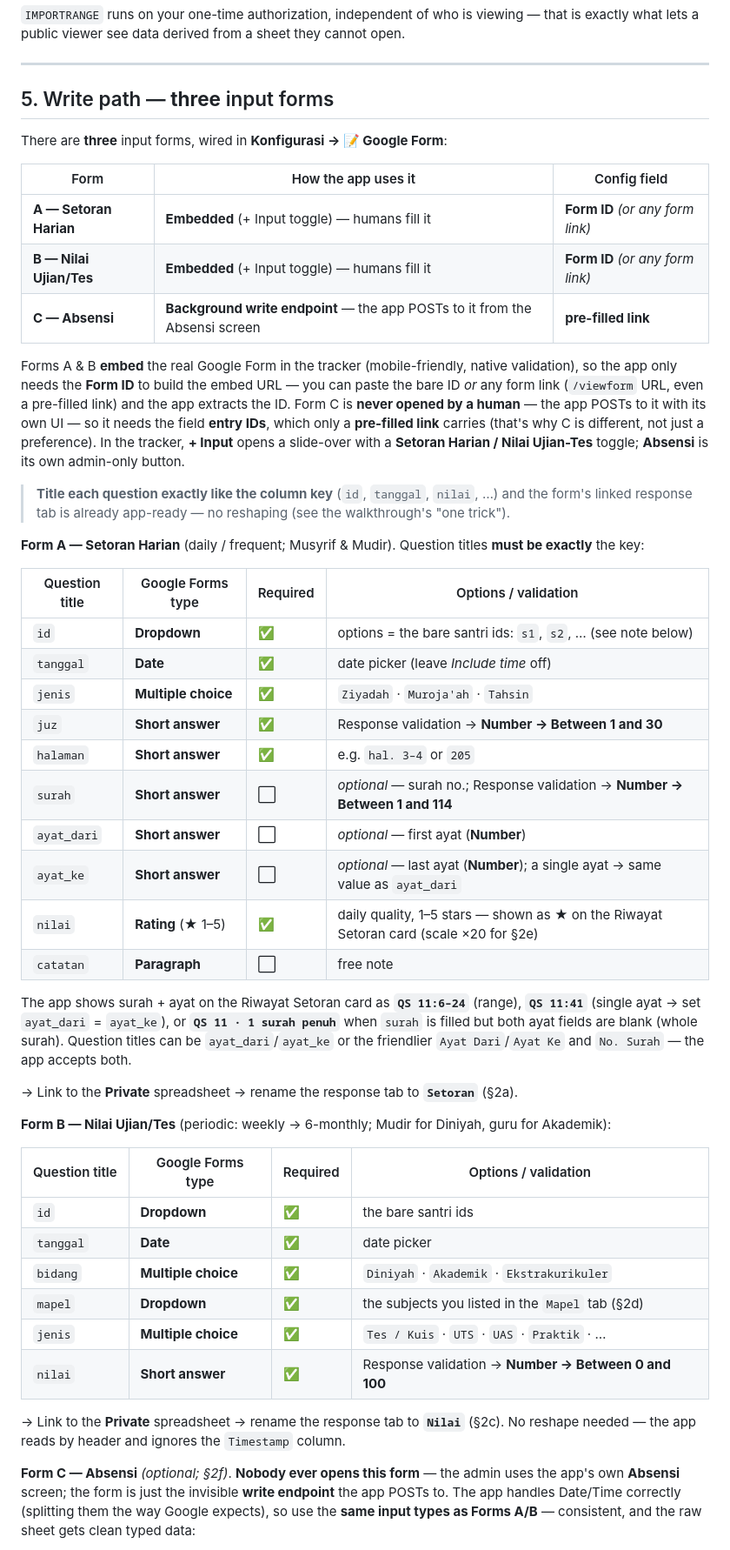
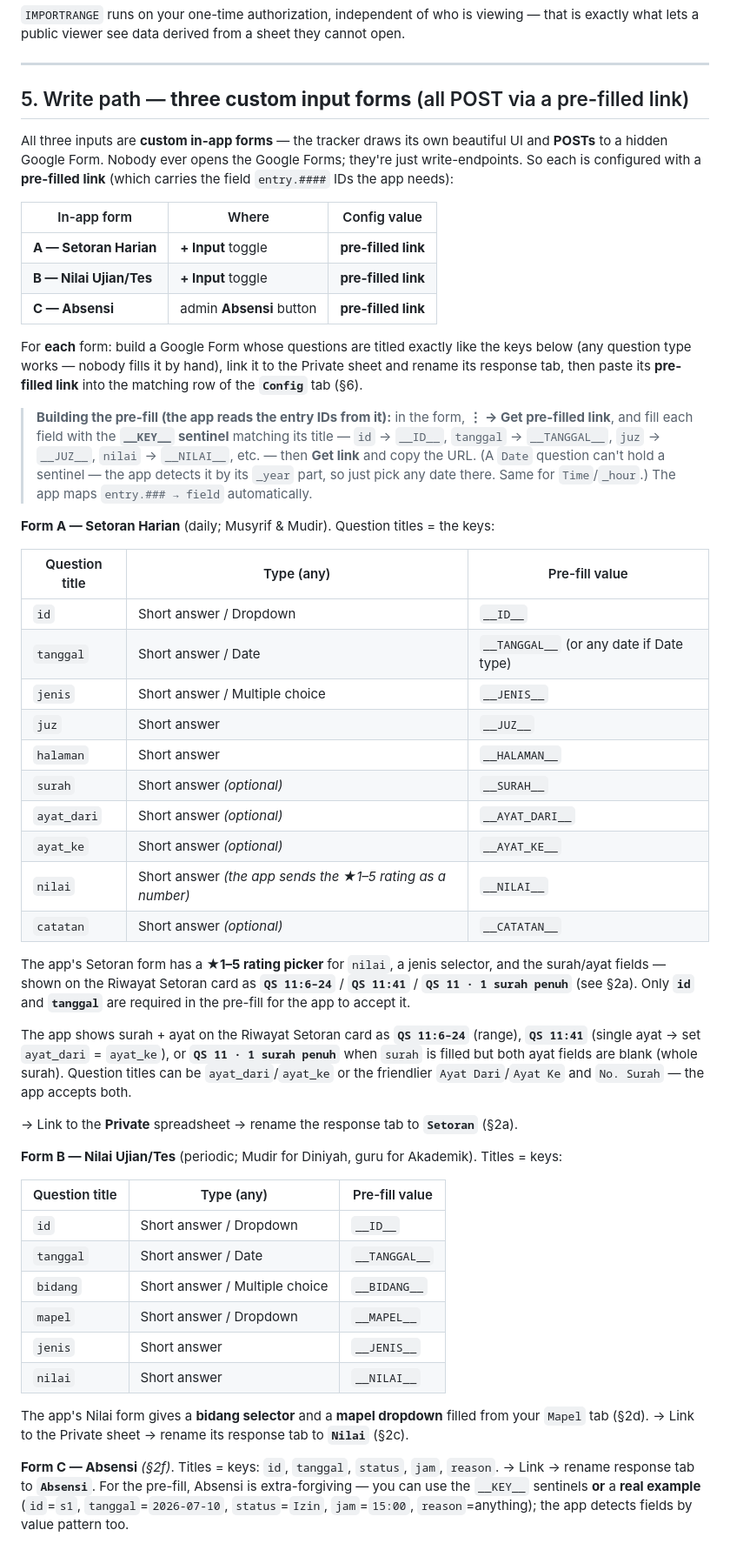
Before and after one commit to asyafalni/rta-alqalam, a Markdown page: GUIDE.md, the part around one of its changes. Shown at 87% size. Rendered like a GitHub page.

Commit message:
GUIDE §5/§6: three custom forms, all configured via pre-filled link
Rewrite §5 — Setoran/Nilai are now custom in-app forms (like Absensi) that POST
via a pre-filled link, not embedded. Document the __KEY__ sentinel pre-fill for
each field, Date/Time auto-detection, id+tanggal required, and the ⚠️ Publish +
Responders=Anyone gotcha (401). §6 Config values: setoran/nilai/absensi all
pre-filled links.

Co-Authored-By: Claude Opus 4.8 (1M context) <noreply@anthropic.com>

```diff
--- a/GUIDE.md
+++ b/GUIDE.md
@@ -500,41 +500,46 @@ what lets a public viewer see data derived from a sheet they cannot open.
 
 ---
 
-## 5. Write path — **three** input forms
+## 5. Write path — **three custom input forms** (all POST via a pre-filled link)
 
-There are **three** input forms, wired in **Konfigurasi → 📝 Google Form**:
+All three inputs are **custom in-app forms** — the tracker draws its own beautiful UI and **POSTs** to a
+hidden Google Form. Nobody ever opens the Google Forms; they're just write-endpoints. So each is
+configured with a **pre-filled link** (which carries the field `entry.####` IDs the app needs):
 
-| Form | How the app uses it | Config field |
-|------|---------------------|--------------|
-| **A — Setoran Harian** | **Embedded** (+ Input toggle) — humans fill it | **Form ID** *(or any form link)* |
-| **B — Nilai Ujian/Tes** | **Embedded** (+ Input toggle) — humans fill it | **Form ID** *(or any form link)* |
-| **C — Absensi** | **Background write endpoint** — the app POSTs to it from the Absensi screen | **pre-filled link** |
+| In-app form | Where | Config value |
+|-------------|-------|--------------|
+| **A — Setoran Harian** | **+ Input** toggle | **pre-filled link** |
+| **B — Nilai Ujian/Tes** | **+ Input** toggle | **pre-filled link** |
+| **C — Absensi** | admin **Absensi** button | **pre-filled link** |
 
-Forms A & B **embed** the real Google Form in the tracker (mobile-friendly, native validation), so the
-app only needs the **Form ID** to build the embed URL — you can paste the bare ID *or* any form link
-(`/viewform` URL, even a pre-filled link) and the app extracts the ID. Form C is **never opened by a
-human** — the app POSTs to it with its own UI — so it needs the field **entry IDs**, which only a
-**pre-filled link** carries (that's why C is different, not just a preference). In the tracker,
-**+ Input** opens a slide-over with a **Setoran Harian / Nilai Ujian-Tes** toggle; **Absensi** is its
-own admin-only button.
+For **each** form: build a Google Form whose questions are titled exactly like the keys below (any
+question type works — nobody fills it by hand), link it to the Private sheet and rename its response
+tab, then paste its **pre-filled link** into the matching row of the **`Config`** tab (§6).
 
-> **Title each question exactly like the column key** (`id`, `tanggal`, `nilai`, …) and the form's
-> linked response tab is already app-ready — no reshaping (see the walkthrough's "one trick").
+> **Building the pre-fill (the app reads the entry IDs from it):** in the form, **⋮ → Get pre-filled
+> link**, and fill each field with the **`__KEY__` sentinel** matching its title — `id` → `__ID__`,
+> `tanggal` → `__TANGGAL__`, `juz` → `__JUZ__`, `nilai` → `__NILAI__`, etc. — then **Get link** and
+> copy the URL. (A `Date` question can't hold a sentinel — the app detects it by its `_year` part, so
+> just pick any date there. Same for `Time`/`_hour`.) The app maps `entry.### → field` automatically.
 
-**Form A — Setoran Harian** (daily / frequent; Musyrif & Mudir). Question titles **must be exactly** the key:
+**Form A — Setoran Harian** (daily; Musyrif & Mudir). Question titles = the keys:
 
-| Question title | Google Forms type | Required | Options / validation |
-|----------------|-------------------|----------|----------------------|
-| `id`      | **Dropdown**        | ✅ | options = the bare santri ids: `s1`, `s2`, … (see note below) |
-| `tanggal` | **Date**            | ✅ | date picker (leave *Include time* off) |
-| `jenis`   | **Multiple choice** | ✅ | `Ziyadah` · `Muroja'ah` · `Tahsin` |
-| `juz`     | **Short answer**    | ✅ | Response validation → **Number → Between 1 and 30** |
-| `halaman` | **Short answer**    | ✅ | e.g. `hal. 3–4` or `205` |
-| `surah`   | **Short answer**    | ⬜ | *optional* — surah no.; Response validation → **Number → Between 1 and 114** |
-| `ayat_dari` | **Short answer**  | ⬜ | *optional* — first ayat (**Number**) |
-| `ayat_ke` | **Short answer**    | ⬜ | *optional* — last ayat (**Number**); a single ayat → same value as `ayat_dari` |
-| `nilai`   | **Rating** (★ 1–5)  | ✅ | daily quality, 1–5 stars — shown as ★ on the Riwayat Setoran card (scale ×20 for §2e) |
-| `catatan` | **Paragraph**       | ⬜ | free note |
+| Question title | Type (any) | Pre-fill value |
+|----------------|------------|----------------|
+| `id`      | Short answer / Dropdown | `__ID__` |
+| `tanggal` | Short answer / Date | `__TANGGAL__` (or any date if Date type) |
+| `jenis`   | Short answer / Multiple choice | `__JENIS__` |
+| `juz`     | Short answer | `__JUZ__` |
+| `halaman` | Short answer | `__HALAMAN__` |
+| `surah`   | Short answer *(optional)* | `__SURAH__` |
+| `ayat_dari` | Short answer *(optional)* | `__AYAT_DARI__` |
+| `ayat_ke` | Short answer *(optional)* | `__AYAT_KE__` |
+| `nilai`   | Short answer *(the app sends the ★1–5 rating as a number)* | `__NILAI__` |
+| `catatan` | Short answer *(optional)* | `__CATATAN__` |
+
+The app's Setoran form has a **★1–5 rating picker** for `nilai`, a jenis selector, and the surah/ayat
+fields — shown on the Riwayat Setoran card as **`QS 11:6–24`** / **`QS 11:41`** / **`QS 11 · 1 surah
+penuh`** (see §2a). Only **`id`** and **`tanggal`** are required in the pre-fill for the app to accept it.
 
 The app shows surah + ayat on the Riwayat Setoran card as **`QS 11:6–24`** (range), **`QS 11:41`**
 (single ayat → set `ayat_dari` = `ayat_ke`), or **`QS 11 · 1 surah penuh`** when `surah` is filled but
@@ -543,22 +548,22 @@ both ayat fields are blank (whole surah). Question titles can be `ayat_dari`/`ay
 
 → Link to the **Private** spreadsheet → rename the response tab to **`Setoran`** (§2a).
 
-**Form B — Nilai Ujian/Tes** (periodic: weekly → 6-monthly; Mudir for Diniyah, guru for Akademik):
+**Form B — Nilai Ujian/Tes** (periodic; Mudir for Diniyah, guru for Akademik). Titles = keys:
 
-| Question title | Google Forms type | Required | Options / validation |
-|----------------|-------------------|----------|----------------------|
-| `id`      | **Dropdown**        | ✅ | the bare santri ids |
-| `tanggal` | **Date**            | ✅ | date picker |
-| `bidang`  | **Multiple choice** | ✅ | `Diniyah` · `Akademik` · `Ekstrakurikuler` |
-| `mapel`   | **Dropdown**        | ✅ | the subjects you listed in the `Mapel` tab (§2d) |
-| `jenis`   | **Multiple choice** | ✅ | `Tes / Kuis` · `UTS` · `UAS` · `Praktik` · … |
-| `nilai`   | **Short answer**    | ✅ | Response validation → **Number → Between 0 and 100** |
+| Question title | Type (any) | Pre-fill value |
+|----------------|------------|----------------|
+| `id`      | Short answer / Dropdown | `__ID__` |
+| `tanggal` | Short answer / Date | `__TANGGAL__` |
+| `bidang`  | Short answer / Multiple choice | `__BIDANG__` |
+| `mapel`   | Short answer / Dropdown | `__MAPEL__` |
+| `jenis`   | Short answer | `__JENIS__` |
+| `nilai`   | Short answer | `__NILAI__` |
 
-→ Link to the **Private** spreadsheet → rename the response tab to **`Nilai`** (§2c). No reshape
-needed — the app reads by header and ignores the `Timestamp` column.
+The app's Nilai form gives a **bidang selector** and a **mapel dropdown** filled from your `Mapel` tab
+(§2d). → Link to the Private sheet → rename its response tab to **`Nilai`** (§2c).
 
-**Form C — Absensi** *(optional; §2f)*. **Nobody ever opens this form** — the admin uses the app's own
-**Absensi** screen; the form is just the invisible **write endpoint** the app POSTs to. The app handles
-Date/Time correctly (splitting them the way Google expects), so use the **same input types as Forms
-A/B** — consistent, and the raw sheet gets clean typed data:
+**Form C — Absensi** *(§2f)*. Titles = keys: `id`, `tanggal`, `status`, `jam`, `reason`. → Link →
+rename response tab to **`Absensi`**. For the pre-fill, Absensi is extra-forgiving — you can use the
+`__KEY__` sentinels **or** a **real example** (`id`=`s1`, `tanggal`=`2026-07-10`, `status`=`Izin`,
+`jam`=`15:00`, `reason`=anything); the app detects fields by value pattern too.
 
```
Also changed, not shown: other parts of GUIDE.md (+12 -36 lines).
